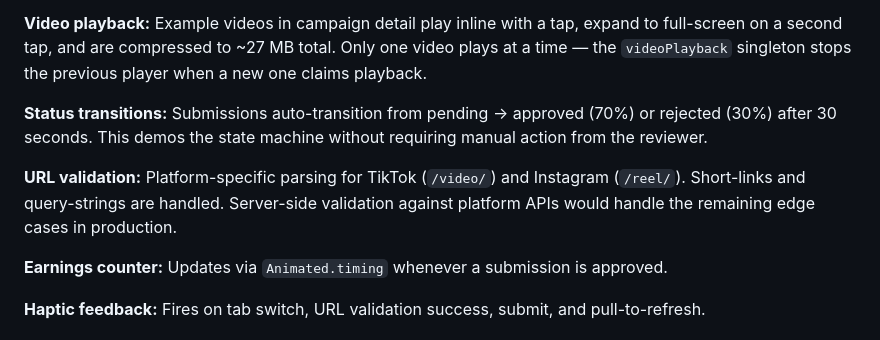
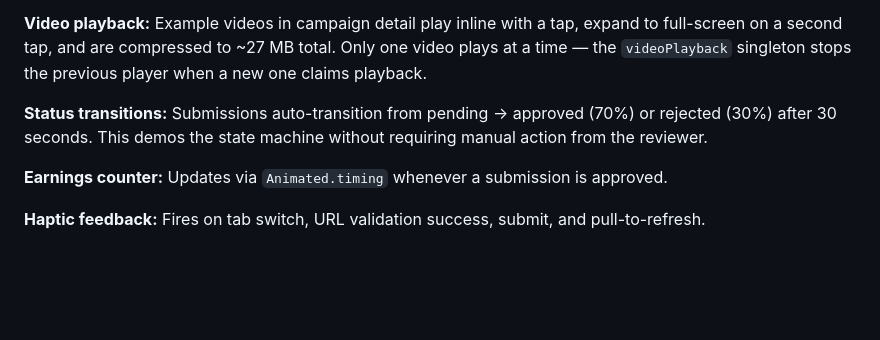
Before and after one commit to ApentengJoseph/8x-creator, a Markdown page: README.md, the part around the change. Rendered like a GitHub page; blank space fills up the shorter version.

Commit message:
Remove URL validation details from README
Removed URL validation section from README.

```diff
--- a/README.md
+++ b/README.md
@@ -98,8 +98,6 @@ ai-logs/                    # Session logs from the build
 
 **Status transitions:** Submissions auto-transition from pending → approved (70%) or rejected (30%) after 30 seconds. This demos the state machine without requiring manual action from the reviewer.
 
-**URL validation:** Platform-specific parsing for TikTok (`/video/`) and Instagram (`/reel/`). Short-links and query-strings are handled. Server-side validation against platform APIs would handle the remaining edge cases in production.
-
 **Earnings counter:** Updates via `Animated.timing` whenever a submission is approved.
 
 **Haptic feedback:** Fires on tab switch, URL validation success, submit, and pull-to-refresh.
```
